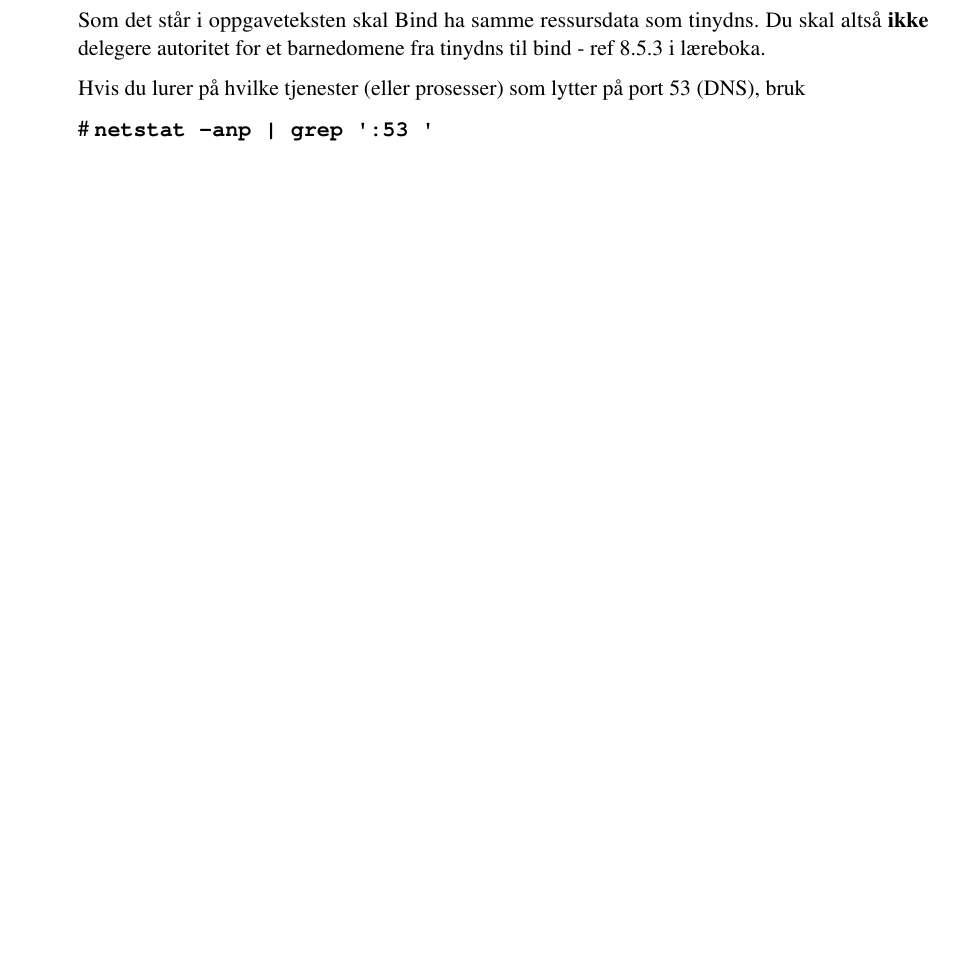
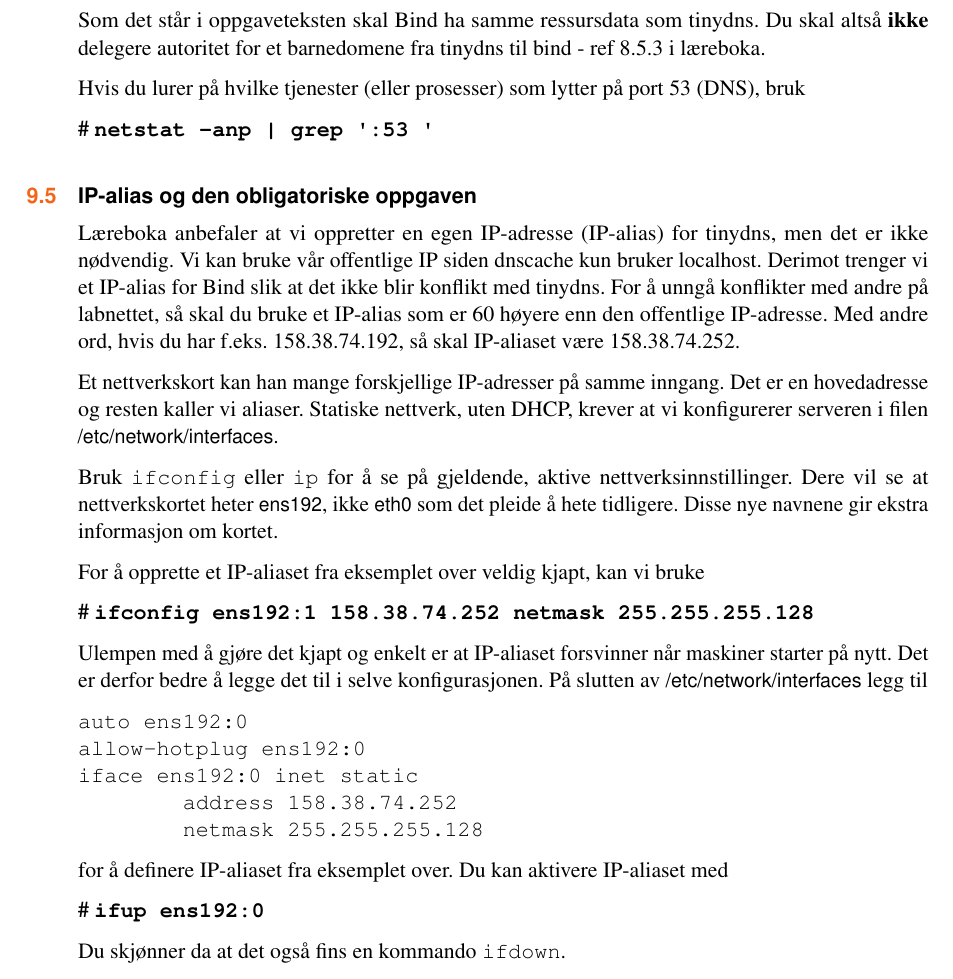
Before and after one commit to himolde/ibe115-kompendium, a LaTeX book (main.tex, which reads chapter_09.tex): part of page 34 of 50, cut so that both start at the same text, the shorter picture padded with empty space. Compiled offline with pdfLaTeX.

Commit message:
Add info about IP aliases to DNS chapter

```diff
--- a/chapter_09.tex
+++ b/chapter_09.tex
@@ -200,3 +200,46 @@ Hvis du lurer på hvilke tjenester (eller prosesser)
 som lytter på port 53 (DNS), bruk
 
 \cmd{netstat -anp | grep \textquotesingle:53 \textquotesingle}
+
+% ##############################################
+\section{IP-alias og den obligatoriske oppgaven}
+% ##############################################
+
+Læreboka anbefaler at vi oppretter en egen IP-adresse (IP-alias) for tinydns,
+men det er ikke nødvendig. Vi kan bruke vår offentlige IP siden dnscache kun bruker localhost.
+Derimot trenger vi et IP-alias for Bind slik at det ikke blir konflikt med tinydns.
+For å unngå konflikter med andre på labnettet, så skal du bruke et IP-alias
+som er 60 høyere enn den offentlige IP-adresse. Med andre ord, hvis du
+har f.eks. 158.38.74.192, så skal IP-aliaset være 158.38.74.252.
+
+Et nettverkskort kan han mange forskjellige IP-adresser på samme inngang.
+Det er en hovedadresse og resten kaller vi aliaser.
+Statiske nettverk, uten DHCP, krever at vi konfigurerer
+serveren i filen \file{/etc/network/interfaces}.
+
+\index{ifconfig}\index{ip}
+Bruk \prog{ifconfig} eller \prog{ip} for å se på gjeldende, aktive nettverksinnstillinger.
+Dere vil se at nettverkskortet heter \file{ens192}, ikke \file{eth0} som det pleide
+å hete tidligere. Disse nye navnene gir ekstra informasjon om kortet.
+
+For å opprette et IP-aliaset fra eksemplet over veldig kjapt, kan vi bruke
+
+\cmd{ifconfig ens192:1 158.38.74.252 netmask 255.255.255.128}
+
+Ulempen med å gjøre det kjapt og enkelt er at IP-aliaset forsvinner når maskiner starter
+på nytt. Det er derfor bedre å legge det til i selve konfigurasjonen.
+På slutten av \file{/etc/network/interfaces} legg til
+
+\begin{filedata}
+auto ens192:0
+allow-hotplug ens192:0
+iface ens192:0 inet static
+        address 158.38.74.252
+        netmask 255.255.255.128
+\end{filedata}
+
+for å definere IP-aliaset fra eksemplet over. Du kan aktivere IP-aliaset med
+
+\cmd{ifup ens192:0}
+
+Du skjønner da at det også fins en kommando \prog{ifdown}.
```
